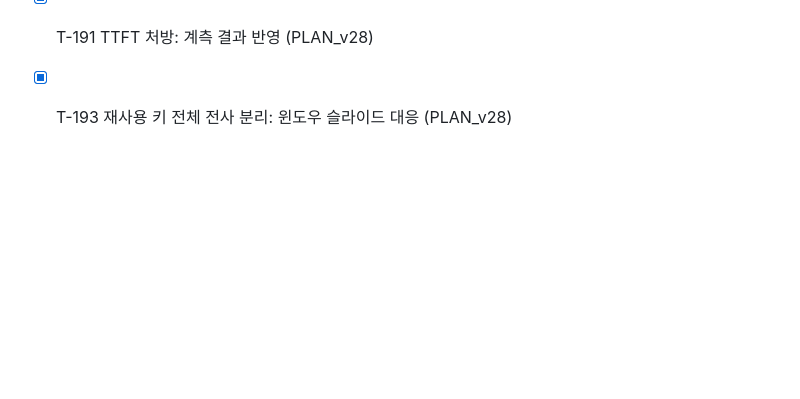
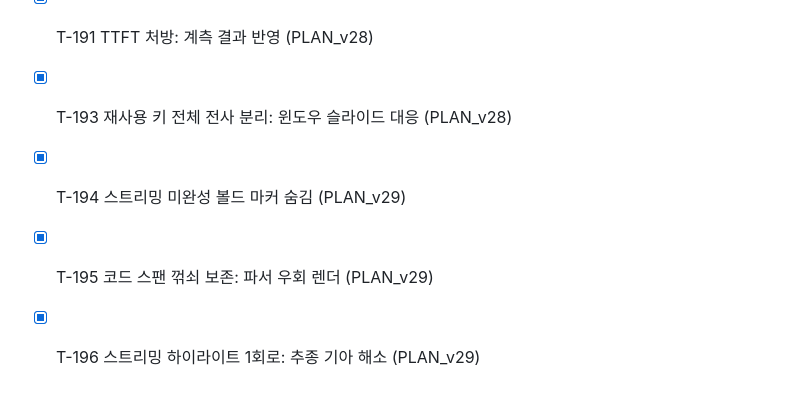
Before and after one commit to BoraSarang/LiteRT-LM-Studio, a Markdown page: docs/TODO.md, the part around the change. Drawn GitHub-style; blank space fills up the shorter version.

```diff
--- a/docs/TODO.md
+++ b/docs/TODO.md
@@ -190,3 +190,6 @@
 * [x] T-192 사이드바 버전 행: 환경 섹션에 앱 버전 표시
 * [x] T-191 TTFT 처방: 계측 결과 반영 (PLAN_v28)
 * [x] T-193 재사용 키 전체 전사 분리: 윈도우 슬라이드 대응 (PLAN_v28)
+* [x] T-194 스트리밍 미완성 볼드 마커 숨김 (PLAN_v29)
+* [x] T-195 코드 스팬 꺾쇠 보존: 파서 우회 렌더 (PLAN_v29)
+* [x] T-196 스트리밍 하이라이트 1회로: 추종 기아 해소 (PLAN_v29)
```
Also changed, not shown: docs/CHANGELOG.md (+20 -0 lines), docs/plans/PLAN_v29_macos.md (added, +19 -0 lines).
